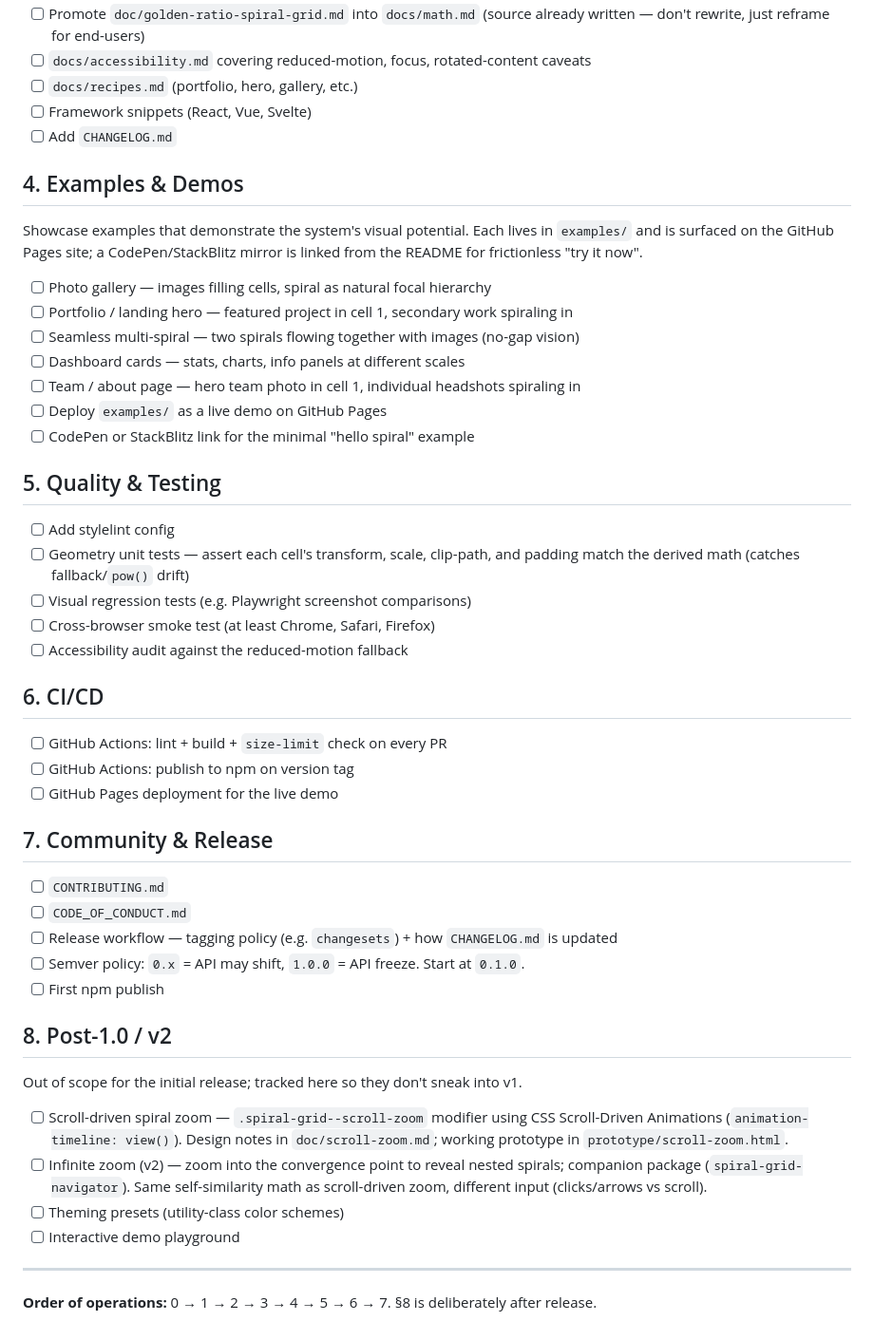
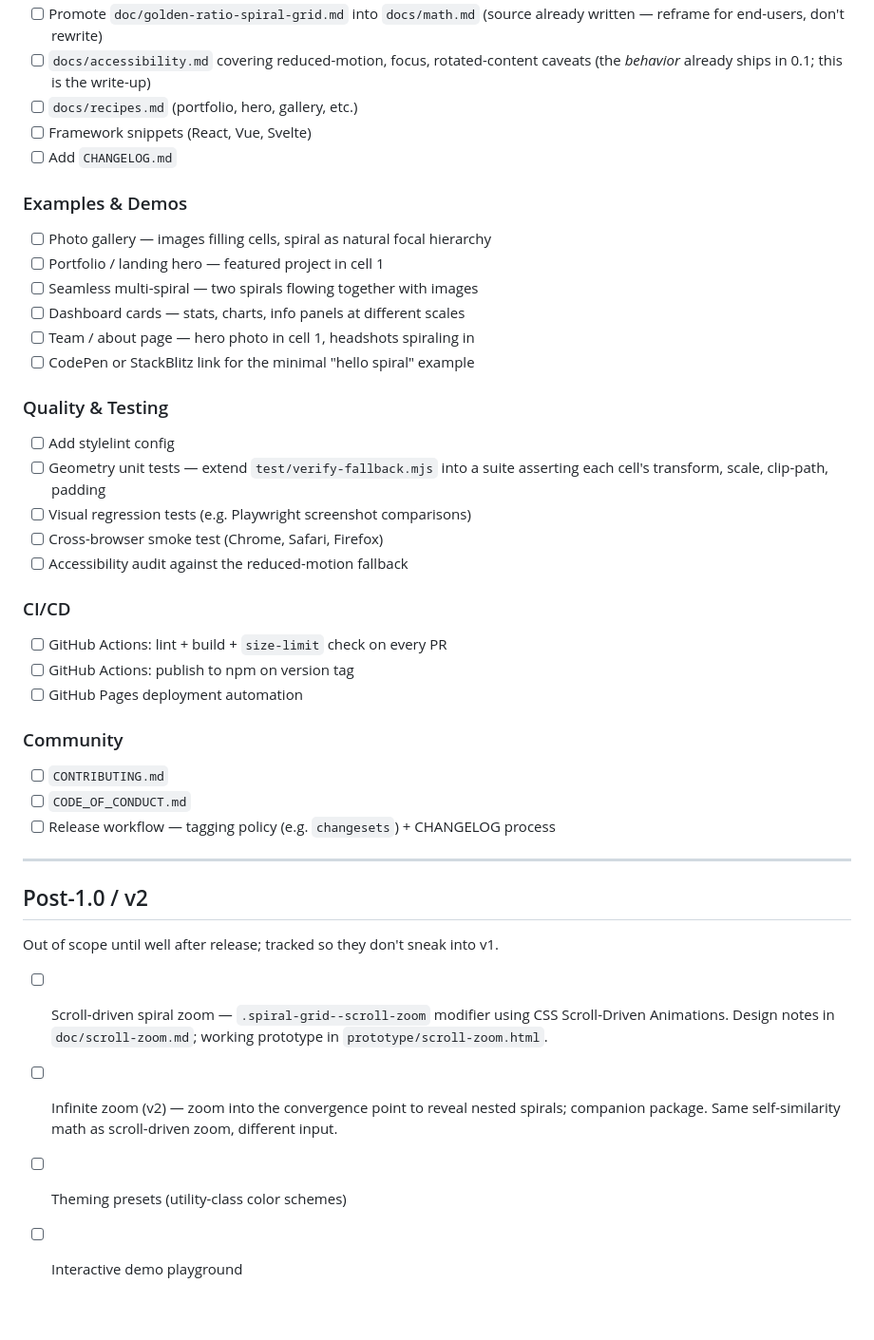
Before and after one commit to htgmanics/nautilus-css, a Markdown page: doc/publish-roadmap.md, the part around one of its changes. Shown at 95% size. Drawn GitHub-style.

```diff
--- a/doc/publish-roadmap.md
+++ b/doc/publish-roadmap.md
@@ -63,60 +101,52 @@ Before anything packaging-related, the core CSS and API must be stable.
 - [ ] Promote `doc/golden-ratio-spiral-grid.md` into `docs/math.md` (source
-      already written — don't rewrite, just reframe for end-users)
-- [ ] `docs/accessibility.md` covering reduced-motion, focus, rotated-content caveats
+      already written — reframe for end-users, don't rewrite)
+- [ ] `docs/accessibility.md` covering reduced-motion, focus, rotated-content
+      caveats (the *behavior* already ships in 0.1; this is the write-up)
 - [ ] `docs/recipes.md` (portfolio, hero, gallery, etc.)
 - [ ] Framework snippets (React, Vue, Svelte)
 - [ ] Add `CHANGELOG.md`
 
-## 4. Examples & Demos
-
-Showcase examples that demonstrate the system's visual potential. Each lives in
-`examples/` and is surfaced on the GitHub Pages site; a CodePen/StackBlitz mirror
-is linked from the README for frictionless "try it now".
+### Examples & Demos
 
 - [ ] Photo gallery — images filling cells, spiral as natural focal hierarchy
-- [ ] Portfolio / landing hero — featured project in cell 1, secondary work spiraling in
-- [ ] Seamless multi-spiral — two spirals flowing together with images (no-gap vision)
+- [ ] Portfolio / landing hero — featured project in cell 1
+- [ ] Seamless multi-spiral — two spirals flowing together with images
 - [ ] Dashboard cards — stats, charts, info panels at different scales
-- [ ] Team / about page — hero team photo in cell 1, individual headshots spiraling in
-- [ ] Deploy `examples/` as a live demo on GitHub Pages
+- [ ] Team / about page — hero photo in cell 1, headshots spiraling in
 - [ ] CodePen or StackBlitz link for the minimal "hello spiral" example
 
-## 5. Quality & Testing
+### Quality & Testing
 
 - [ ] Add stylelint config
-- [ ] Geometry unit tests — assert each cell's transform, scale, clip-path, and
-      padding match the derived math (catches fallback/`pow()` drift)
+- [ ] Geometry unit tests — extend `test/verify-fallback.mjs` into a suite
+      asserting each cell's transform, scale, clip-path, padding
 - [ ] Visual regression tests (e.g. Playwright screenshot comparisons)
-- [ ] Cross-browser smoke test (at least Chrome, Safari, Firefox)
+- [ ] Cross-browser smoke test (Chrome, Safari, Firefox)
 - [ ] Accessibility audit against the reduced-motion fallback
 
-## 6. CI/CD
+### CI/CD
 
 - [ ] GitHub Actions: lint + build + `size-limit` check on every PR
 - [ ] GitHub Actions: publish to npm on version tag
-- [ ] GitHub Pages deployment for the live demo
+- [ ] GitHub Pages deployment automation
 
-## 7. Community & Release
+### Community
 
 - [ ] `CONTRIBUTING.md`
 - [ ] `CODE_OF_CONDUCT.md`
-- [ ] Release workflow — tagging policy (e.g. `changesets`) + how `CHANGELOG.md` is updated
-- [ ] Semver policy: `0.x` = API may shift, `1.0.0` = API freeze. Start at `0.1.0`.
-- [ ] First npm publish
-
-## 8. Post-1.0 / v2
-
-Out of scope for the initial release; tracked here so they don't sneak into v1.
-
-- [ ] Scroll-driven spiral zoom — `.spiral-grid--scroll-zoom` modifier using CSS
-      Scroll-Driven Animations (`animation-timeline: view()`). Design notes in
-      `doc/scroll-zoom.md`; working prototype in `prototype/scroll-zoom.html`.
-- [ ] Infinite zoom (v2) — zoom into the convergence point to reveal nested
-      spirals; companion package (`spiral-grid-navigator`). Same self-similarity
-      math as scroll-driven zoom, different input (clicks/arrows vs scroll).
-- [ ] Theming presets (utility-class color schemes)
-- [ ] Interactive demo playground
+- [ ] Release workflow — tagging policy (e.g. `changesets`) + CHANGELOG process
 
 ---
 
-**Order of operations:** 0 → 1 → 2 → 3 → 4 → 5 → 6 → 7. §8 is deliberately after release.
+## Post-1.0 / v2
+
+Out of scope until well after release; tracked so they don't sneak into v1.
+
+- [ ] Scroll-driven spiral zoom — `.spiral-grid--scroll-zoom` modifier using
+      CSS Scroll-Driven Animations. Design notes in `doc/scroll-zoom.md`;
+      working prototype in `prototype/scroll-zoom.html`.
+- [ ] Infinite zoom (v2) — zoom into the convergence point to reveal nested
+      spirals; companion package. Same self-similarity math as scroll-driven
+      zoom, different input.
+- [ ] Theming presets (utility-class color schemes)
+- [ ] Interactive demo playground
```
Also changed, not shown: other parts of doc/publish-roadmap.md (+73 -35 lines), doc/spiral-grid-library-sketch.md (+17 -27 lines).
